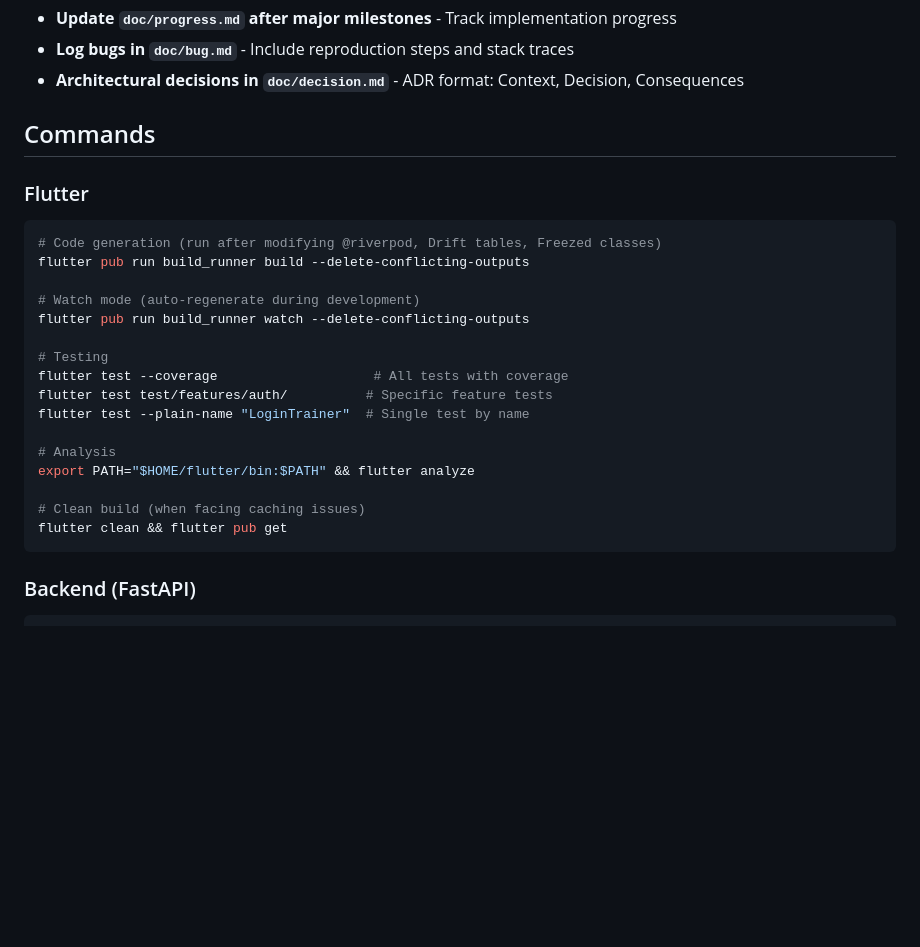
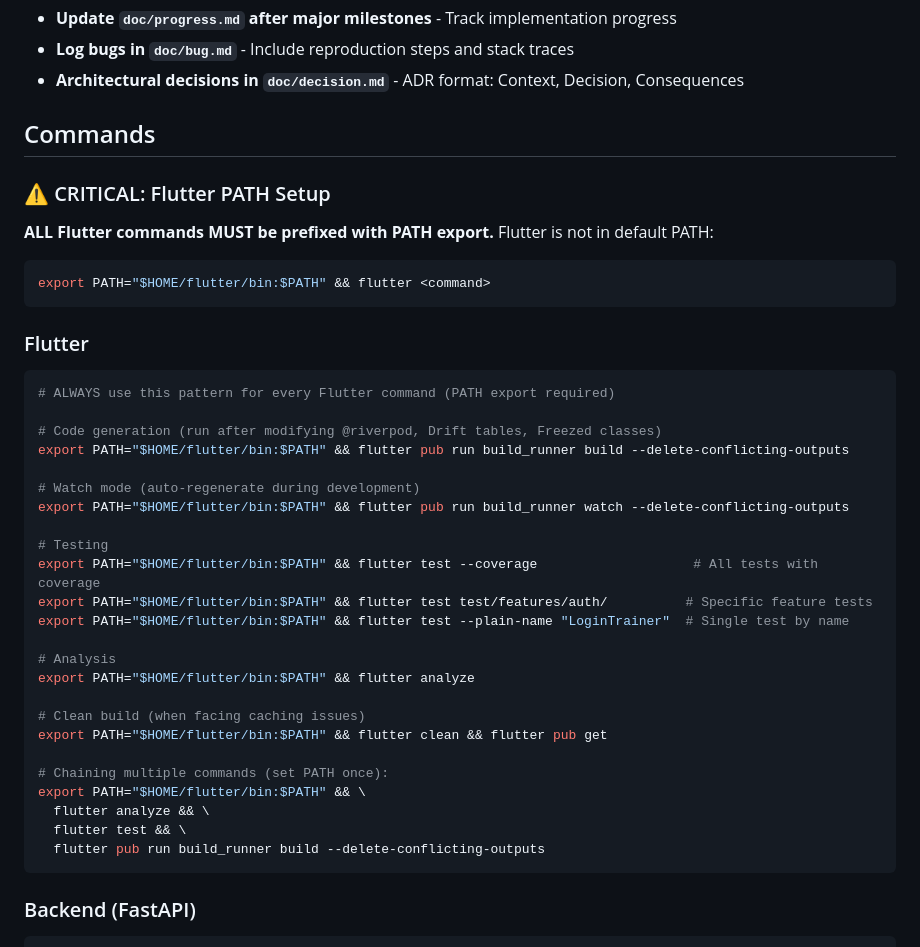
Before and after one commit to recepcia-dev/personal-trainer-app_frontend, a Markdown page: CLAUDE.md, the part around the change. Rendered like a GitHub page; blank space fills up the shorter version.

Commit message:
docs: clarify Flutter PATH requirement in all command examples

````diff
--- a/CLAUDE.md
+++ b/CLAUDE.md
@@ -157,24 +157,38 @@ git commit -m "feat: implement feature F001 description"
 
 ## Commands
 
+### ⚠️ CRITICAL: Flutter PATH Setup
+**ALL Flutter commands MUST be prefixed with PATH export.** Flutter is not in default PATH:
+```bash
+export PATH="$HOME/flutter/bin:$PATH" && flutter <command>
+```
+
 ### Flutter
 ```bash
+# ALWAYS use this pattern for every Flutter command (PATH export required)
+
 # Code generation (run after modifying @riverpod, Drift tables, Freezed classes)
-flutter pub run build_runner build --delete-conflicting-outputs
+export PATH="$HOME/flutter/bin:$PATH" && flutter pub run build_runner build --delete-conflicting-outputs
 
 # Watch mode (auto-regenerate during development)
-flutter pub run build_runner watch --delete-conflicting-outputs
+export PATH="$HOME/flutter/bin:$PATH" && flutter pub run build_runner watch --delete-conflicting-outputs
 
 # Testing
-flutter test --coverage                    # All tests with coverage
-flutter test test/features/auth/          # Specific feature tests
-flutter test --plain-name "LoginTrainer"  # Single test by name
+export PATH="$HOME/flutter/bin:$PATH" && flutter test --coverage                    # All tests with coverage
+export PATH="$HOME/flutter/bin:$PATH" && flutter test test/features/auth/          # Specific feature tests
+export PATH="$HOME/flutter/bin:$PATH" && flutter test --plain-name "LoginTrainer"  # Single test by name
 
 # Analysis
 export PATH="$HOME/flutter/bin:$PATH" && flutter analyze
 
 # Clean build (when facing caching issues)
-flutter clean && flutter pub get
+export PATH="$HOME/flutter/bin:$PATH" && flutter clean && flutter pub get
+
+# Chaining multiple commands (set PATH once):
+export PATH="$HOME/flutter/bin:$PATH" && \
+  flutter analyze && \
+  flutter test && \
+  flutter pub run build_runner build --delete-conflicting-outputs
 ```
 
 ### Backend (FastAPI)
````
